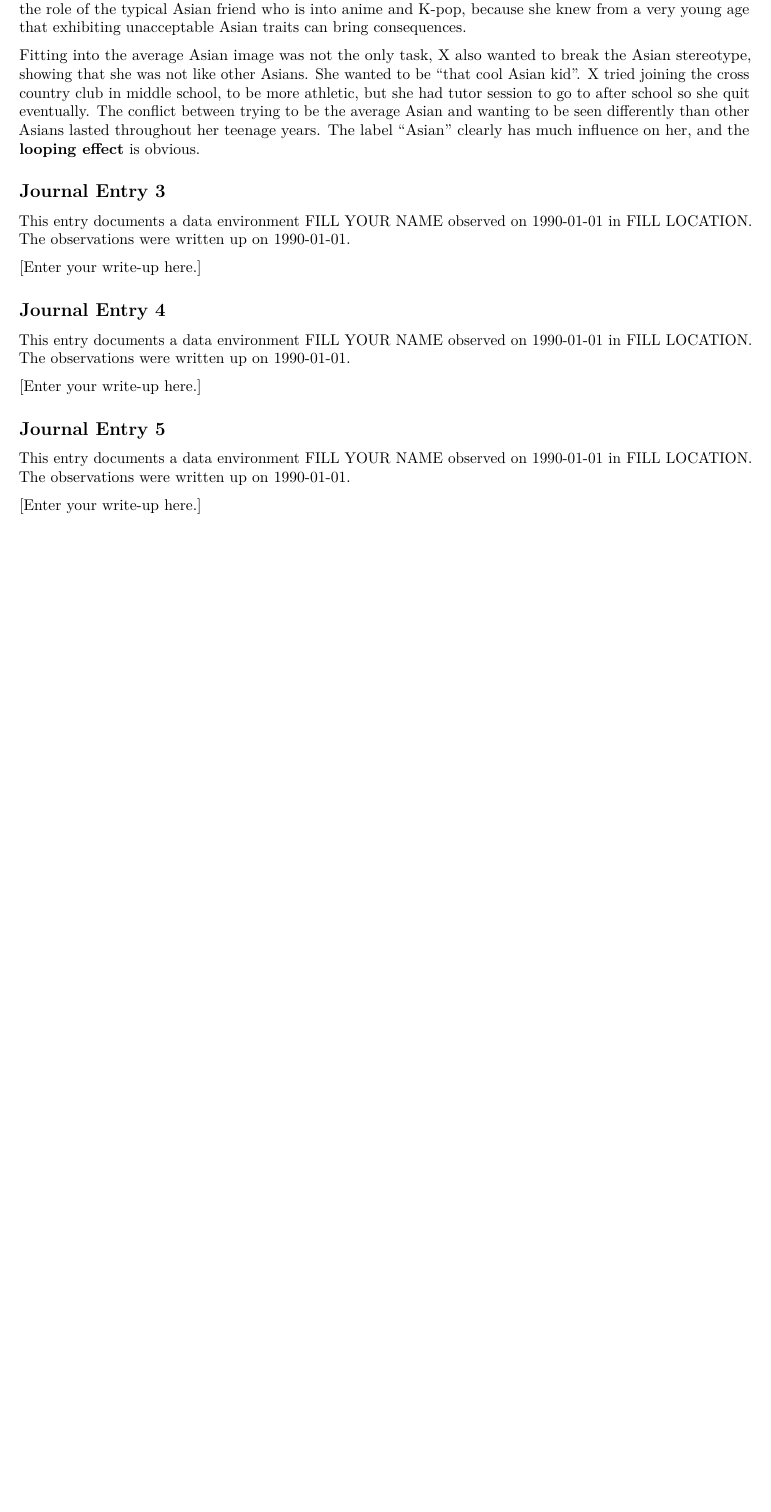
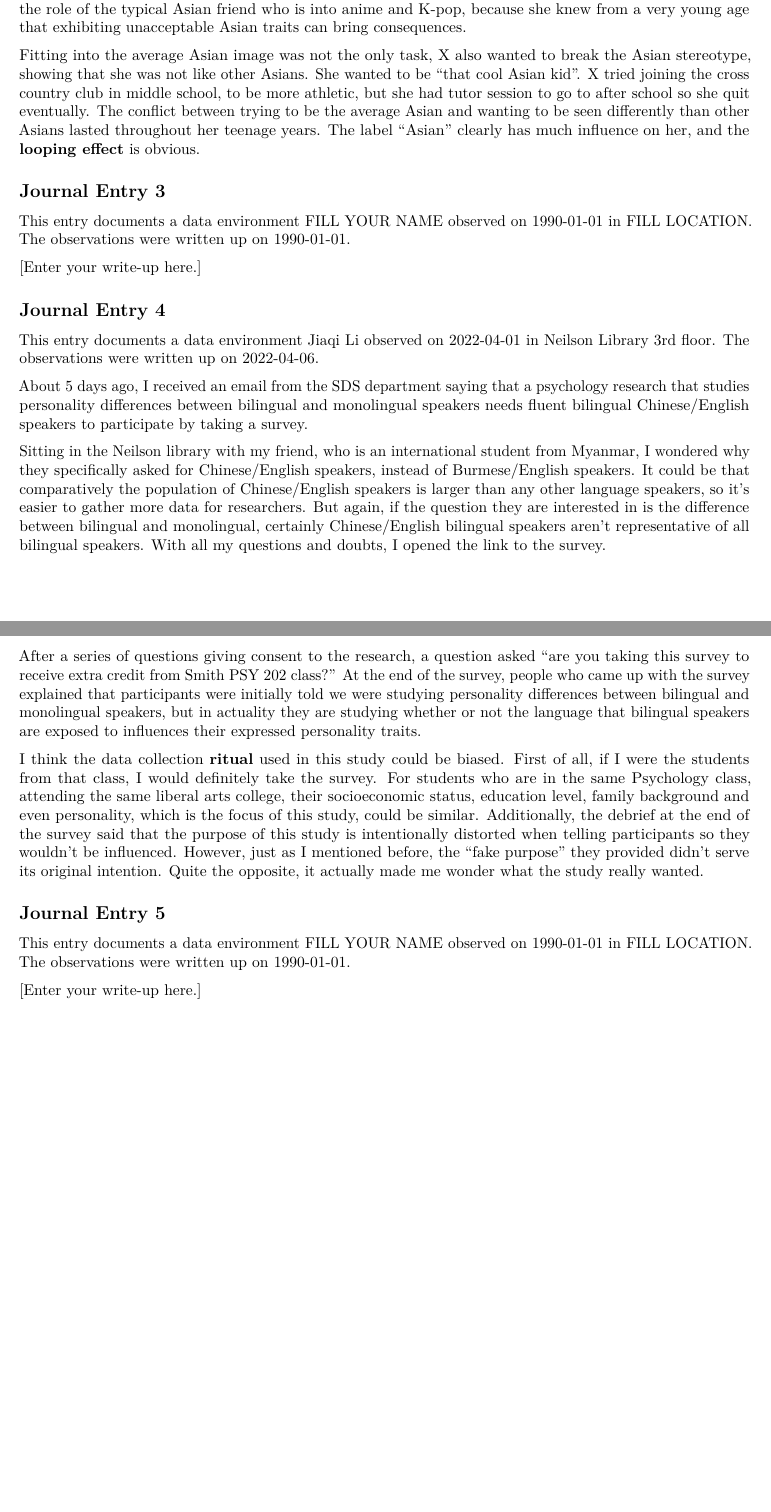
Before and after one commit to jiaqili0714/portfolio, an R Markdown document (fieldnotes/field-journal.Rmd): part of page 2 of 2 before the commit and two parts of pages 2 and 3 of 3 after it, the two joined at a grey line, cut so that both start at the same text, the shorter picture padded with empty space. Rendered offline with R 4.5, knitr and Pandoc, then LaTeX, with nearby package versions.

Commit message:
fieldnote 4

````diff
--- a/fieldnotes/field-journal.Rmd
+++ b/fieldnotes/field-journal.Rmd
@@ -70,4 +70,7 @@ cat(paste0("This entry documents a data environment ", observer_3, " observed on
 ## Journal Entry 4
 
 ```{r metadata_4, echo=FALSE, results='asis'}
-observer_4 <- "FILL YOUR NAME"
+observer_4 <- "Jiaqi Li"
+date_observed_4 <- mdy("04/01/2022")
+date_written_up_4 <- mdy("04/06/2022")
+location_4 <- "Neilson Library 3rd floor"
@@ -78,7 +78,14 @@ location_4 <- "FILL LOCATION"
 cat(paste0("This entry documents a data environment ", observer_4, " observed on ", date_observed_4, " in ", location_4, ". The observations were written up on ", date_written_up_4, "."))
 ```
 
-[Enter your write-up here.]
+About 5 days ago, I received an email from the SDS department saying that a psychology research that studies personality differences between bilingual and monolingual speakers needs fluent bilingual Chinese/English speakers to participate by taking a survey.
+
+Sitting in the Neilson library with my friend, who is an international student from Myanmar, I wondered why they specifically asked for Chinese/English speakers, instead of Burmese/English speakers. It could be that comparatively the population of Chinese/English speakers is larger than any other language speakers, so it’s easier to gather more data for researchers. But again, if the question they are interested in is the difference between bilingual and monolingual, certainly Chinese/English bilingual speakers aren't representative of all bilingual speakers. With all my questions and doubts, I opened the link to the survey.
+
+After a series of questions giving consent to the research, a question asked “are you taking this survey to receive extra credit from Smith PSY 202 class?” At the end of the survey, people who came up with the survey explained that participants were initially told we were studying personality differences between bilingual and monolingual speakers, but in actuality they are studying whether or not the language that bilingual speakers are exposed to influences their expressed personality traits.
+
+I think the data collection **ritual** used in this study could be biased. First of all, if I were the students from that class, I would definitely take the survey. For students who are in the same Psychology class, attending the same liberal arts college, their socioeconomic status, education level, family background and even personality, which is the focus of this study, could be similar. Additionally, the debrief at the end of the survey said that the purpose of this study is intentionally distorted when telling participants so they wouldn’t be influenced. However, just as I mentioned before, the “fake purpose” they provided didn’t serve its original intention. Quite the opposite, it actually made me wonder what the study really wanted.
+
 
 ## Journal Entry 5
 
````
Also changed, not shown: fieldnotes/field-journal.pdf, fieldnotes/field-journal.Rmd (3 more changed lines).
